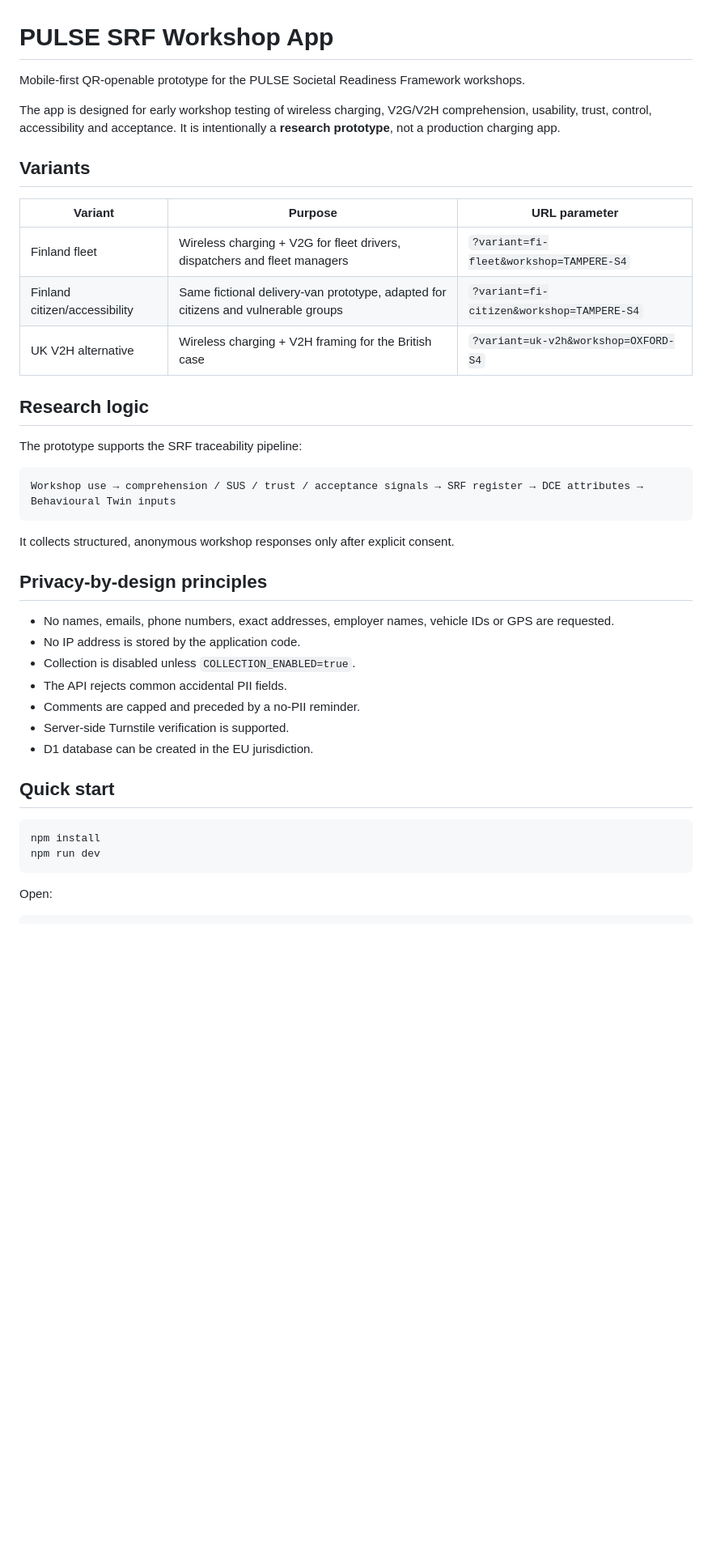
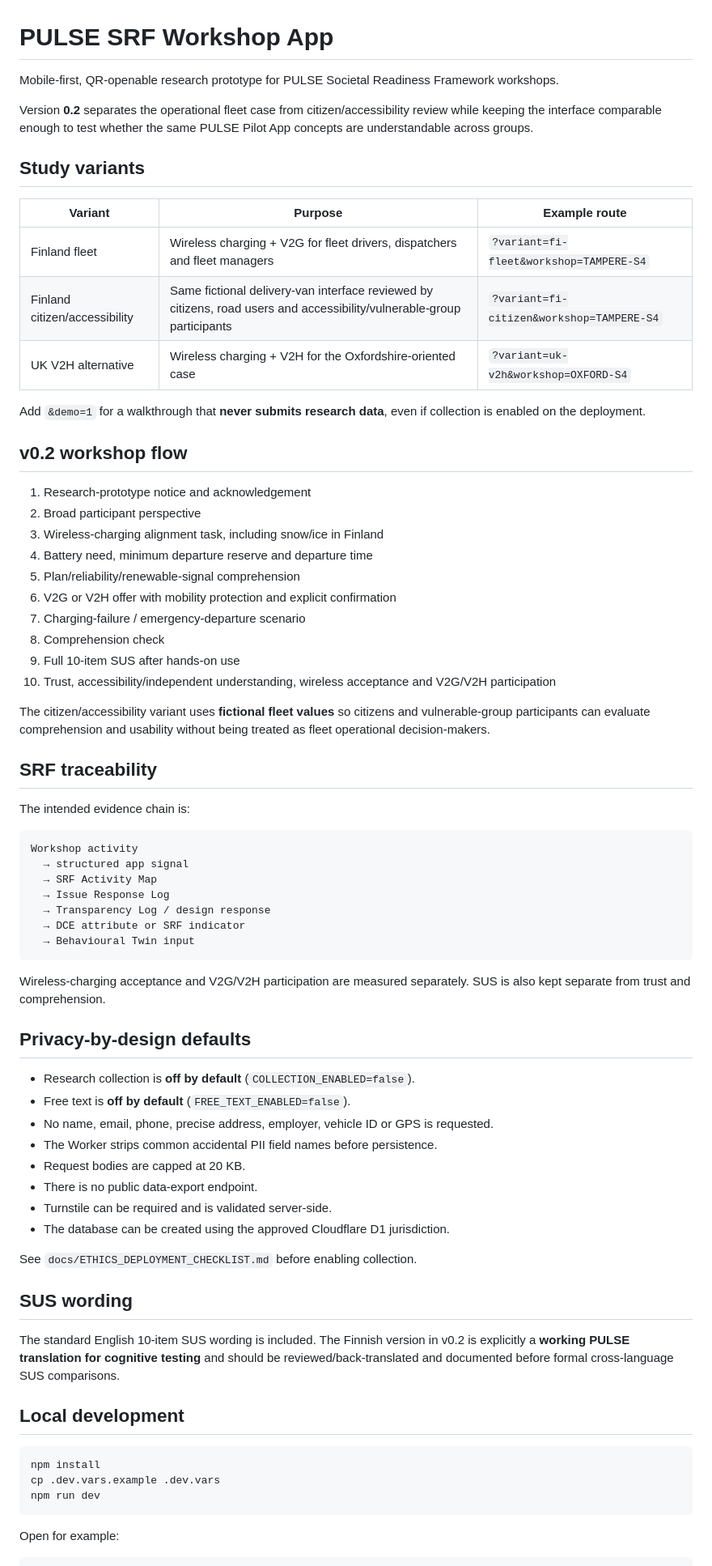
Before and after one commit to tomtaml/pulseapp, a Markdown page: README.md, the part around one of its changes. Shown at 81% size. Drawn GitHub-style; blank space fills up the shorter version.

Commit message:
Document v0.2 workshop and deployment workflow

````diff
--- a/README.md
+++ b/README.md
@@ -1,44 +1,75 @@
 # PULSE SRF Workshop App
 
-Mobile-first QR-openable prototype for the PULSE Societal Readiness Framework workshops.
+Mobile-first, QR-openable research prototype for PULSE Societal Readiness Framework workshops.
 
-The app is designed for early workshop testing of wireless charging, V2G/V2H comprehension, usability, trust, control, accessibility and acceptance. It is intentionally a **research prototype**, not a production charging app.
+Version **0.2** separates the operational fleet case from citizen/accessibility review while keeping the interface comparable enough to test whether the same PULSE Pilot App concepts are understandable across groups.
 
-## Variants
+## Study variants
 
-| Variant | Purpose | URL parameter |
+| Variant | Purpose | Example route |
 |---|---|---|
 | Finland fleet | Wireless charging + V2G for fleet drivers, dispatchers and fleet managers | `?variant=fi-fleet&workshop=TAMPERE-S4` |
-| Finland citizen/accessibility | Same fictional delivery-van prototype, adapted for citizens and vulnerable groups | `?variant=fi-citizen&workshop=TAMPERE-S4` |
-| UK V2H alternative | Wireless charging + V2H framing for the British case | `?variant=uk-v2h&workshop=OXFORD-S4` |
+| Finland citizen/accessibility | Same fictional delivery-van interface reviewed by citizens, road users and accessibility/vulnerable-group participants | `?variant=fi-citizen&workshop=TAMPERE-S4` |
+| UK V2H alternative | Wireless charging + V2H for the Oxfordshire-oriented case | `?variant=uk-v2h&workshop=OXFORD-S4` |
 
-## Research logic
+Add `&demo=1` for a walkthrough that **never submits research data**, even if collection is enabled on the deployment.
 
-The prototype supports the SRF traceability pipeline:
+## v0.2 workshop flow
+
+1. Research-prototype notice and acknowledgement
+2. Broad participant perspective
+3. Wireless-charging alignment task, including snow/ice in Finland
+4. Battery need, minimum departure reserve and departure time
+5. Plan/reliability/renewable-signal comprehension
+6. V2G or V2H offer with mobility protection and explicit confirmation
+7. Charging-failure / emergency-departure scenario
+8. Comprehension check
+9. Full 10-item SUS after hands-on use
+10. Trust, accessibility/independent understanding, wireless acceptance and V2G/V2H participation
+
+The citizen/accessibility variant uses **fictional fleet values** so citizens and vulnerable-group participants can evaluate comprehension and usability without being treated as fleet operational decision-makers.
+
+## SRF traceability
+
+The intended evidence chain is:
 
 ```text
-Workshop use → comprehension / SUS / trust / acceptance signals → SRF register → DCE attributes → Behavioural Twin inputs
+Workshop activity
+  → structured app signal
+  → SRF Activity Map
+  → Issue Response Log
+  → Transparency Log / design response
+  → DCE attribute or SRF indicator
+  → Behavioural Twin input
 ```
 
-It collects structured, anonymous workshop responses only after explicit consent.
+Wireless-charging acceptance and V2G/V2H participation are measured separately. SUS is also kept separate from trust and comprehension.
 
-## Privacy-by-design principles
+## Privacy-by-design defaults
 
-- No names, emails, phone numbers, exact addresses, employer names, vehicle IDs or GPS are requested.
-- No IP address is stored by the application code.
-- Collection is disabled unless `COLLECTION_ENABLED=true`.
-- The API rejects common accidental PII fields.
-- Comments are capped and preceded by a no-PII reminder.
-- Server-side Turnstile verification is supported.
-- D1 database can be created in the EU jurisdiction.
+- Research collection is **off by default** (`COLLECTION_ENABLED=false`).
+- Free text is **off by default** (`FREE_TEXT_ENABLED=false`).
+- No name, email, phone, precise address, employer, vehicle ID or GPS is requested.
+- The Worker strips common accidental PII field names before persistence.
+- Request bodies are capped at 20 KB.
+- There is no public data-export endpoint.
+- Turnstile can be required and is validated server-side.
+- The database can be created using the approved Cloudflare D1 jurisdiction.
 
-## Quick start
+See `docs/ETHICS_DEPLOYMENT_CHECKLIST.md` before enabling collection.
+
+## SUS wording
+
+The standard English 10-item SUS wording is included. The Finnish version in v0.2 is explicitly a **working PULSE translation for cognitive testing** and should be reviewed/back-translated and documented before formal cross-language SUS comparisons.
+
+## Local development
 
 ```bash
 npm install
+cp .dev.vars.example .dev.vars
 npm run dev
 ```
 
-Open:
+Open for example:
 
 ```text
````
Also changed, not shown: other parts of README.md (+24 -37 lines).
